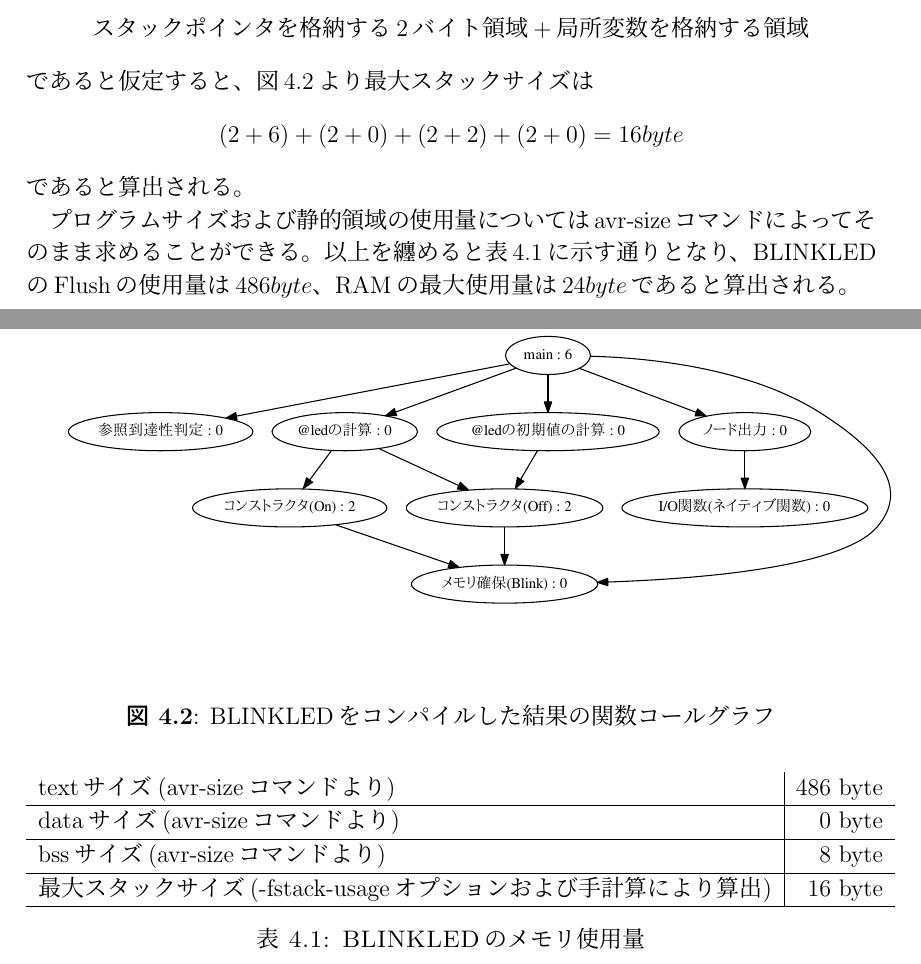
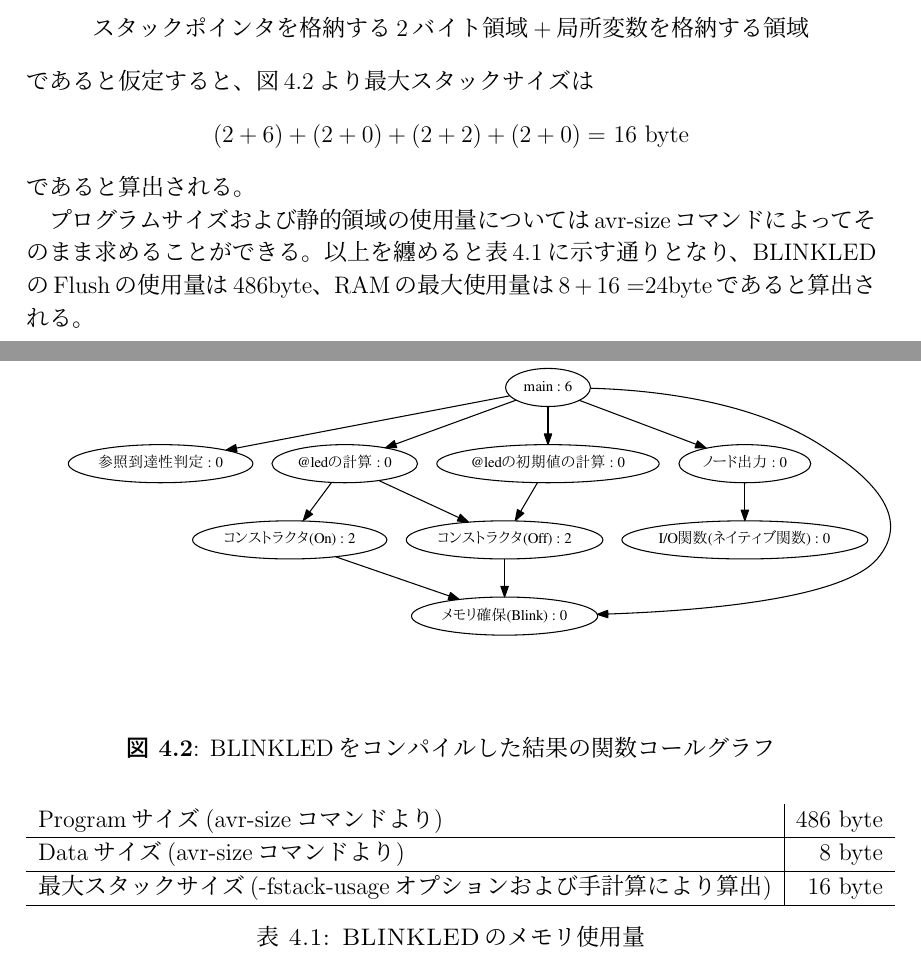
Before and after one commit to sfrp/mthesis, a LaTeX thesis (tex/main.tex, which reads tex/chapters/04.implementation.tex): two parts of pages 19 and 20 of 27, joined at a grey line, cut so that both start at the same text. Compiled offline with pLaTeX and dvipdfmx.

Commit message:
[tex][4章]メモリサイズの表記を少し変更

```diff
--- a/tex/chapters/04.implementation.tex
+++ b/tex/chapters/04.implementation.tex
@@ -76,13 +76,13 @@ $スタックポインタを格納する2バイト領域 + 局所変数を格納
 \end{center}
 であると仮定すると、図\ref{fig:imp:call_graph}より最大スタックサイズは
 \begin{center}
-$ (2 + 6) + (2 + 0) + (2 + 2) + (2 + 0) = 16 byte$\\
+$(2 + 6) + (2 + 0) + (2 + 2) + (2 + 0) =$ 16 byte\\
 \end{center}
 であると算出される。
 
 プログラムサイズおよび静的領域の使用量についてはavr-sizeコマンドによってそのまま求めることができる。
 以上を纏めると表\ref{fig:imp:size}に示す通りとなり、
-BLINKLEDのFlushの使用量は$486byte$、RAMの最大使用量は$24byte$であると算出される。
+BLINKLEDのFlushの使用量は486byte、RAMの最大使用量は$8+16=$24byteであると算出される。
 
 \begin{figure}[h]
  \begin{center}
@@ -95,9 +95,8 @@ BLINKLEDのFlushの使用量は$486byte$、RAMの最大使用量は$24byte$で
 \begin{table}[h]
   \centering
   \begin{tabular}{l|r}
-    textサイズ(avr-sizeコマンドより) & 486 byte \\ \hline
-    dataサイズ(avr-sizeコマンドより) & 0 byte \\ \hline
-    bssサイズ(avr-sizeコマンドより)  & 8 byte \\ \hline
+    Programサイズ(avr-sizeコマンドより) & 486 byte \\ \hline
+    Dataサイズ(avr-sizeコマンドより) & 8 byte \\ \hline
     最大スタックサイズ(-fstack-usageオプションおよび手計算により算出)  & 16 byte \\ \hline
   \end{tabular}
 \caption{BLINKLEDのメモリ使用量}
```
